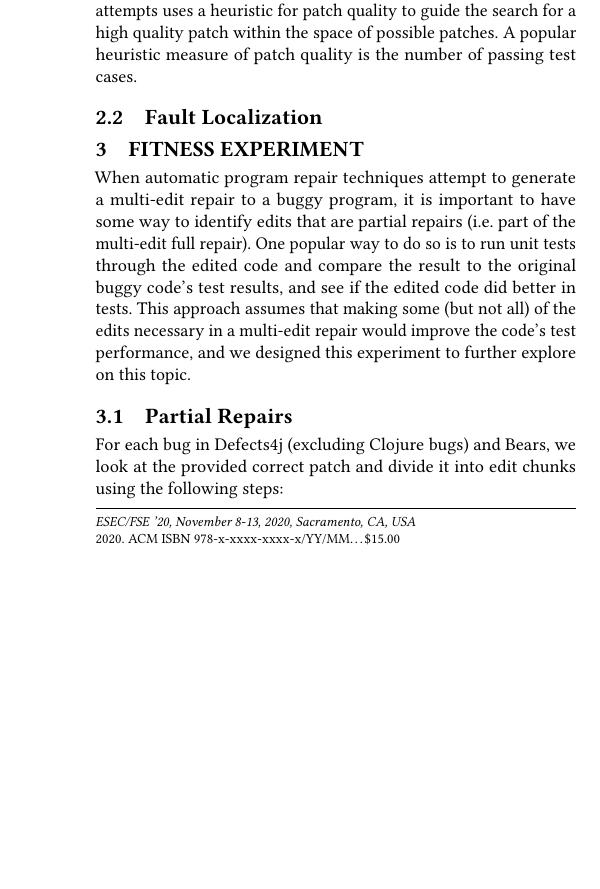
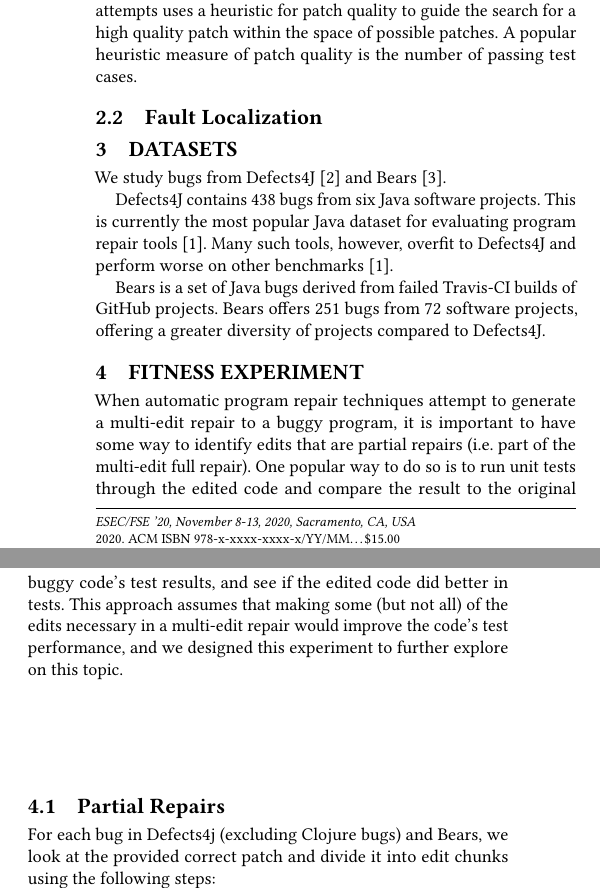
Before and after one commit to squaresLab/MultiEdit_Experiments, a LaTeX paper (paper/fse2020-multi-edit-bugs.tex, which reads paper/references.bib): part of one column of page 1 of 2 before the commit and two parts of the columns of page 1 of 2 after it, the two joined at a grey line, cut so that both start at the same text, the shorter picture padded with empty space. Compiled offline with pdfLaTeX.

Commit message:
info on bugsets

```diff
--- a/paper/fse2020-multi-edit-bugs.tex
+++ b/paper/fse2020-multi-edit-bugs.tex
@@ -76,6 +76,19 @@ the search for a high quality patch within the space of possible patches. A popu
 measure of patch quality is the number of passing test cases.
 
 \subsection{Fault Localization}
+
+
+\section{Datasets}
+We study bugs from Defects4J~\cite{defects4j} and Bears~\cite{bears}.
+
+Defects4J contains 438 bugs from six Java software projects. This
+is currently the most popular Java dataset for evaluating program repair tools~\cite{durieux-repair-them-all}.
+Many such tools, however, overfit to Defects4J and perform worse on other
+benchmarks~\cite{durieux-repair-them-all}.
+
+Bears is a set of Java bugs derived from failed Travis-CI builds of GitHub projects.
+Bears offers 251 bugs from 72 software projects, offering a greater diversity of
+projects compared to Defects4J.
 
 \section{Fitness Experiment}
 
--- a/paper/references.bib
+++ b/paper/references.bib
@@ -973,2 +974,4 @@ author = {Fraser, Gordon and Arcuri, Andrea},
   year={2018},
 }
+
+@inproceedings{bears,
```
Also changed, not shown: paper/references.bib (19 more changed lines).
